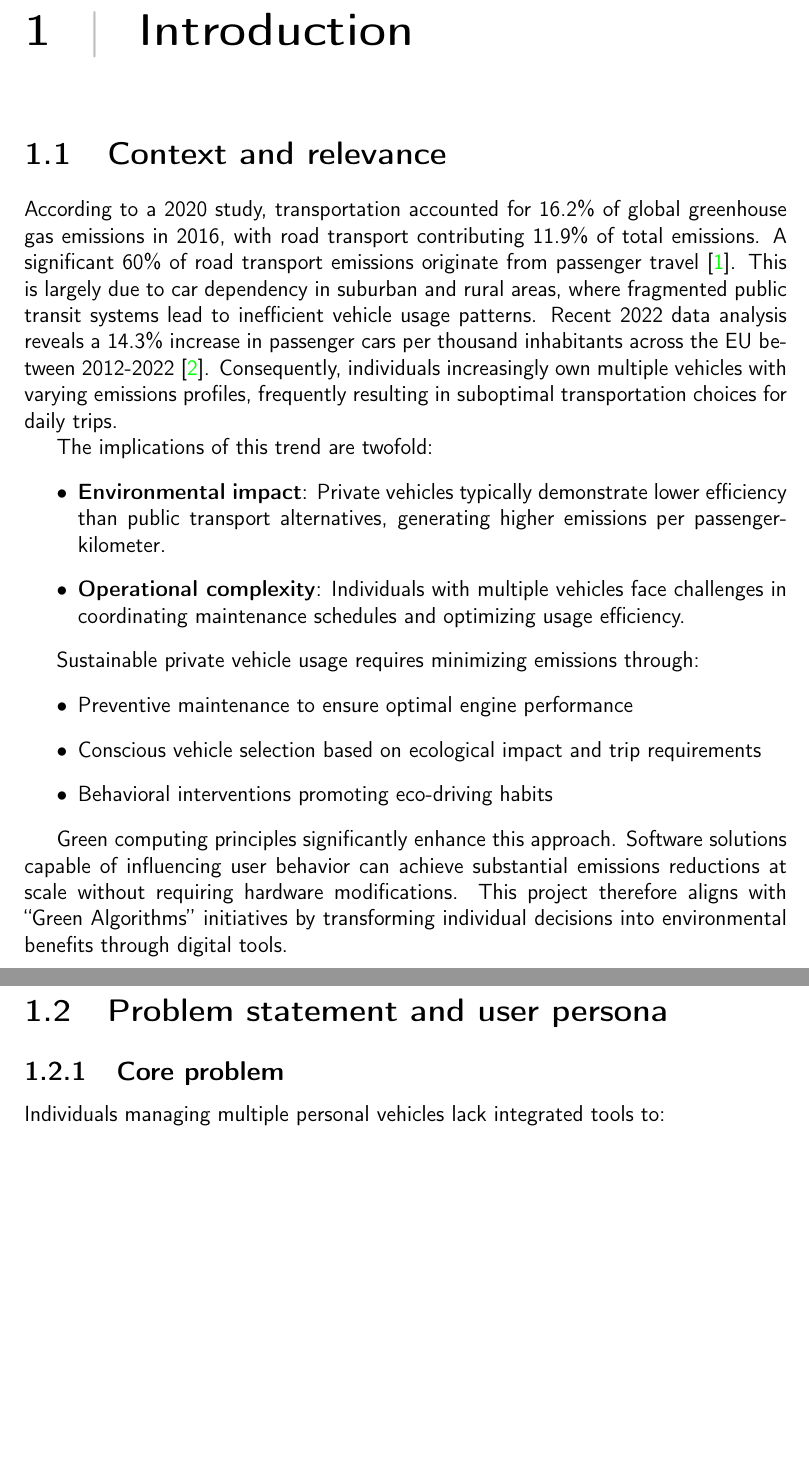
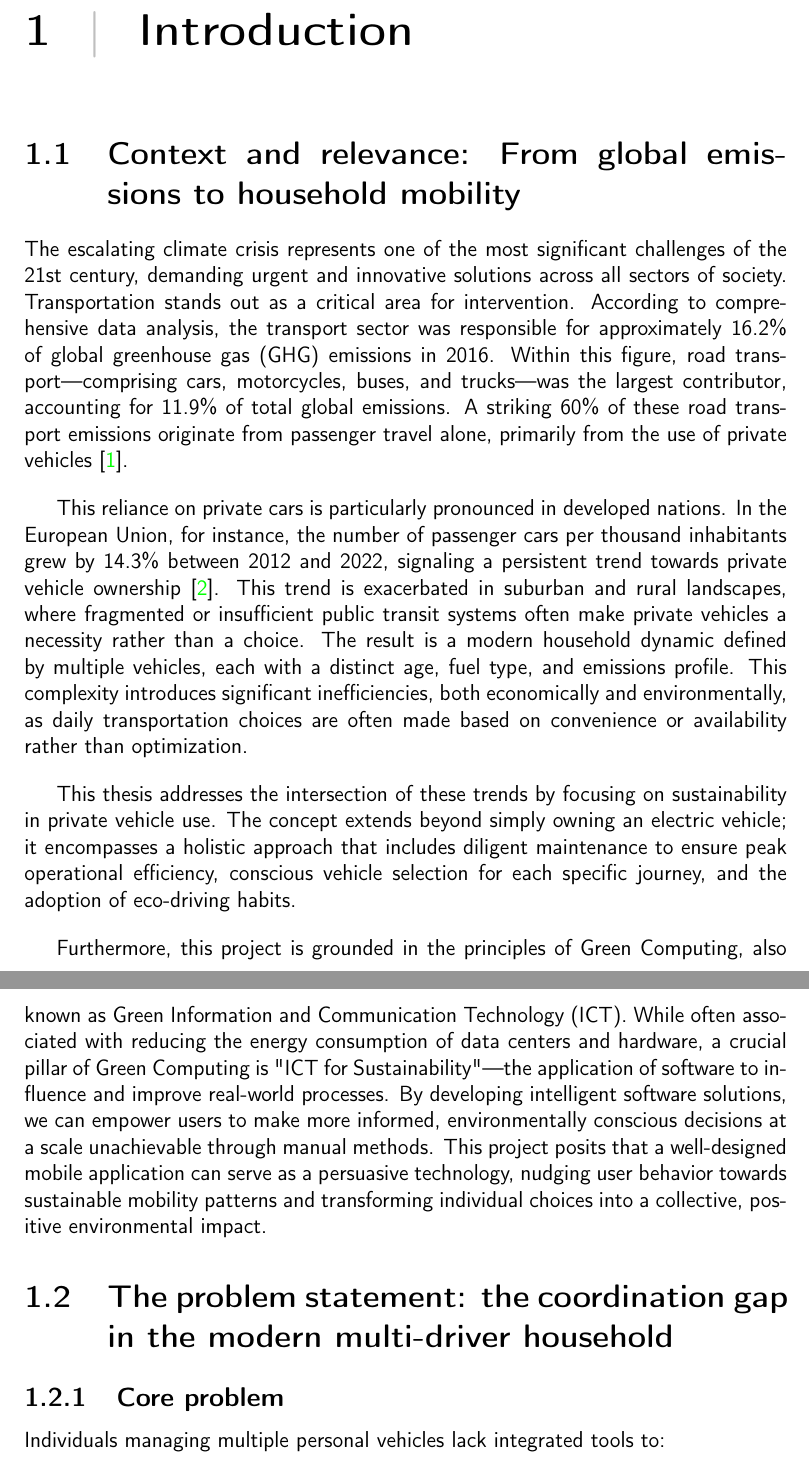
Before and after one commit to jseg380/Trabajo-Fin-Grado, a LaTeX thesis (report/thesis.tex, which reads report/chapters/introduction.tex): two parts of pages 18 and 19 of 33, joined at a grey line, cut so that both start at the same text, the shorter picture padded with empty space. Compiled offline with pdfLaTeX.

Commit message:
docs: update bibliography and introduction

```diff
--- a/report/chapters/introduction.tex
+++ b/report/chapters/introduction.tex
@@ -1,28 +1,22 @@
 \chapter{Introduction}
 
-\section{Context and relevance}
+\section{Context and relevance: From global emissions to household mobility}
 
-According to a 2020 study, transportation accounted for 16.2\% of global greenhouse gas emissions in 2016, with road transport contributing 11.9\% of total emissions. A significant 60\% of road transport emissions originate from passenger travel\cite{owid-ghg-emissions-by-sector}. This is largely due to car dependency in suburban and rural areas, where fragmented public transit systems lead to inefficient vehicle usage patterns. Recent 2022 data analysis reveals a 14.3\% increase in passenger cars per thousand inhabitants across the EU between 2012-2022\cite{passengers-cars-per-thousand-people}. Consequently, individuals increasingly own multiple vehicles with varying emissions profiles, frequently resulting in suboptimal transportation choices for daily trips.
+The escalating climate crisis represents one of the most significant challenges of the 21st century, demanding urgent and innovative solutions across all sectors of society. Transportation stands out as a critical area for intervention. According to comprehensive data analysis, the transport sector was responsible for approximately 16.2\% of global greenhouse gas (GHG) emissions in 2016. Within this figure, road transport—comprising cars, motorcycles, buses, and trucks—was the largest contributor, accounting for 11.9\% of total global emissions. A striking 60\% of these road transport emissions originate from passenger travel alone, primarily from the use of private vehicles \cite{owid-ghg-emissions-by-sector}.
 
-The implications of this trend are twofold:
-\begin{itemize}
-    \item \textbf{Environmental impact}: Private vehicles typically demonstrate lower efficiency than public transport alternatives, generating higher emissions per passenger-kilometer.
+\textgap
 
-    \item \textbf{Operational complexity}: Individuals with multiple vehicles face challenges in coordinating maintenance schedules and optimizing usage efficiency.
-\end{itemize}
+This reliance on private cars is particularly pronounced in developed nations. In the European Union, for instance, the number of passenger cars per thousand inhabitants grew by 14.3\% between 2012 and 2022, signaling a persistent trend towards private vehicle ownership \cite{passengers-cars-per-thousand-people}. This trend is exacerbated in suburban and rural landscapes, where fragmented or insufficient public transit systems often make private vehicles a necessity rather than a choice. The result is a modern household dynamic defined by multiple vehicles, each with a distinct age, fuel type, and emissions profile. This complexity introduces significant inefficiencies, both economically and environmentally, as daily transportation choices are often made based on convenience or availability rather than optimization.
 
-Sustainable private vehicle usage requires minimizing emissions through:
-\begin{itemize}
-    \item Preventive maintenance to ensure optimal engine performance
+\textgap
 
-    \item Conscious vehicle selection based on ecological impact and trip requirements
+This thesis addresses the intersection of these trends by focusing on sustainability in private vehicle use. The concept extends beyond simply owning an electric vehicle; it encompasses a holistic approach that includes diligent maintenance to ensure peak operational efficiency, conscious vehicle selection for each specific journey, and the adoption of eco-driving habits.
 
-    \item Behavioral interventions promoting eco-driving habits
-\end{itemize}
+\textgap
 
-Green computing principles significantly enhance this approach. Software solutions capable of influencing user behavior can achieve substantial emissions reductions at scale without requiring hardware modifications. This project therefore aligns with ``Green Algorithms'' initiatives by transforming individual decisions into environmental benefits through digital tools.
+Furthermore, this project is grounded in the principles of Green Computing, also known as Green Information and Communication Technology (ICT). While often associated with reducing the energy consumption of data centers and hardware, a crucial pillar of Green Computing is "ICT for Sustainability"—the application of software to influence and improve real-world processes. By developing intelligent software solutions, we can empower users to make more informed, environmentally conscious decisions at a scale unachievable through manual methods. This project posits that a well-designed mobile application can serve as a persuasive technology, nudging user behavior towards sustainable mobility patterns and transforming individual choices into a collective, positive environmental impact.
 
-\section{Problem statement and user persona}
+\section{The problem statement: the coordination gap in the modern multi-driver household}
 
 \subsection{Core problem}
 
```
Also changed, not shown: report/bibliography.bib (+26 -18 lines).
